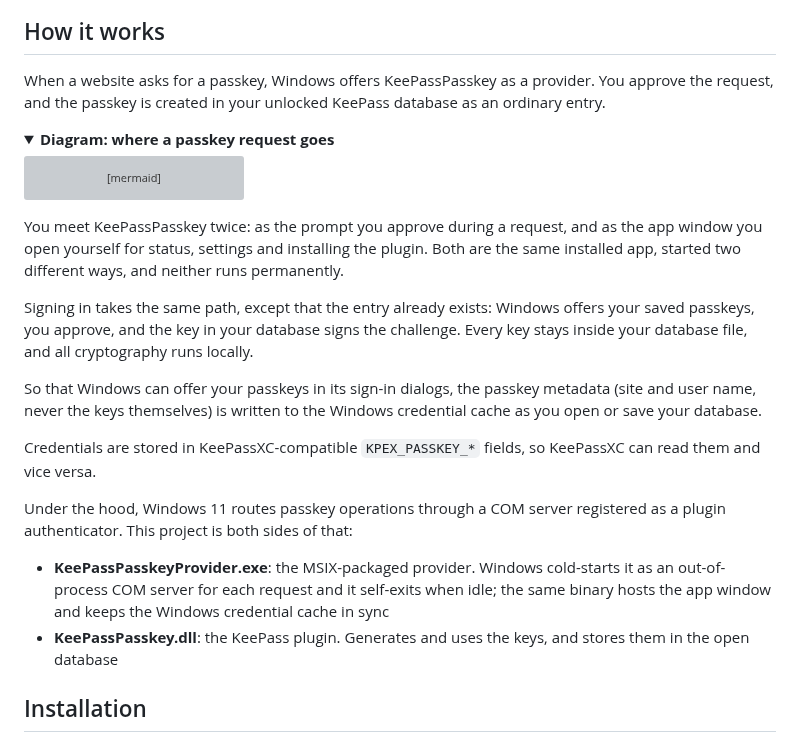
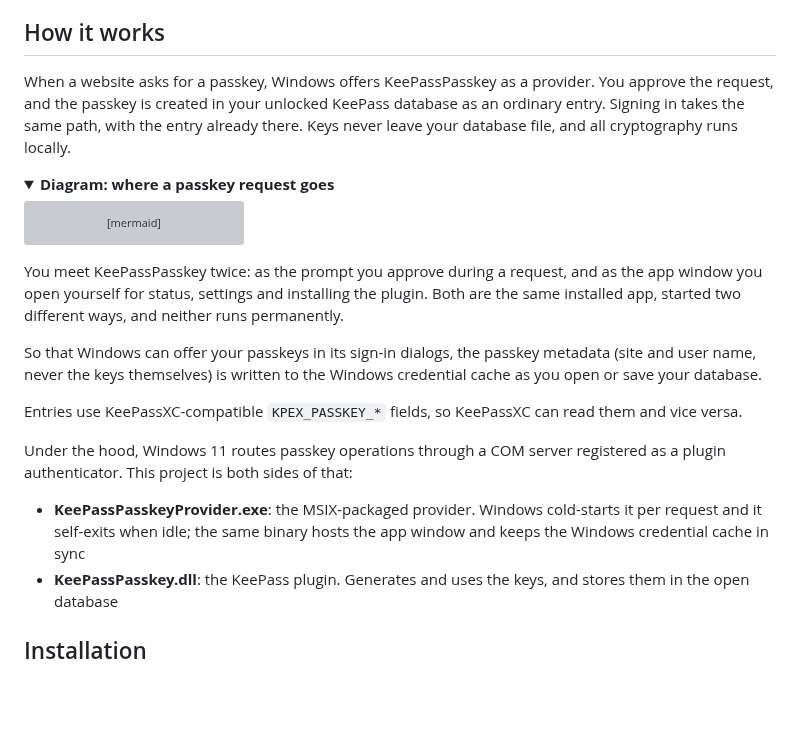
Before and after one commit to yusei36/KeePassPasskey, a Markdown page: README.md, the part around the change. GitHub-like rendering; folded sections open; blank space fills up the shorter version; grey boxes are pictures that could not be loaded.

Commit message:
updated "How it works" section

```diff
--- a/README.md
+++ b/README.md
@@ -15,7 +15,7 @@ A KeePass plugin that turns KeePass into a native Windows 11 passkey provider. W
 
 ## How it works
 
-When a website asks for a passkey, Windows offers KeePassPasskey as a provider. You approve the request, and the passkey is created in your unlocked KeePass database as an ordinary entry.
+When a website asks for a passkey, Windows offers KeePassPasskey as a provider. You approve the request, and the passkey is created in your unlocked KeePass database as an ordinary entry. Signing in takes the same path, with the entry already there. Keys never leave your database file, and all cryptography runs locally.
 
 <details>
 <summary><b>Diagram: where a passkey request goes</b></summary>
@@ -52,15 +52,13 @@ the passkey is a normal entry`")]
 
 You meet KeePassPasskey twice: as the prompt you approve during a request, and as the app window you open yourself for status, settings and installing the plugin. Both are the same installed app, started two different ways, and neither runs permanently.
 
-Signing in takes the same path, except that the entry already exists: Windows offers your saved passkeys, you approve, and the key in your database signs the challenge. Every key stays inside your database file, and all cryptography runs locally.
-
 So that Windows can offer your passkeys in its sign-in dialogs, the passkey metadata (site and user name, never the keys themselves) is written to the Windows credential cache as you open or save your database.
 
-Credentials are stored in KeePassXC-compatible `KPEX_PASSKEY_*` fields, so KeePassXC can read them and vice versa.
+Entries use KeePassXC-compatible `KPEX_PASSKEY_*` fields, so KeePassXC can read them and vice versa.
 
 Under the hood, Windows 11 routes passkey operations through a COM server registered as a plugin authenticator. This project is both sides of that:
 
-- **KeePassPasskeyProvider.exe**: the MSIX-packaged provider. Windows cold-starts it as an out-of-process COM server for each request and it self-exits when idle; the same binary hosts the app window and keeps the Windows credential cache in sync
+- **KeePassPasskeyProvider.exe**: the MSIX-packaged provider. Windows cold-starts it per request and it self-exits when idle; the same binary hosts the app window and keeps the Windows credential cache in sync
 - **KeePassPasskey.dll**: the KeePass plugin. Generates and uses the keys, and stores them in the open database
 
 ## Installation
```
